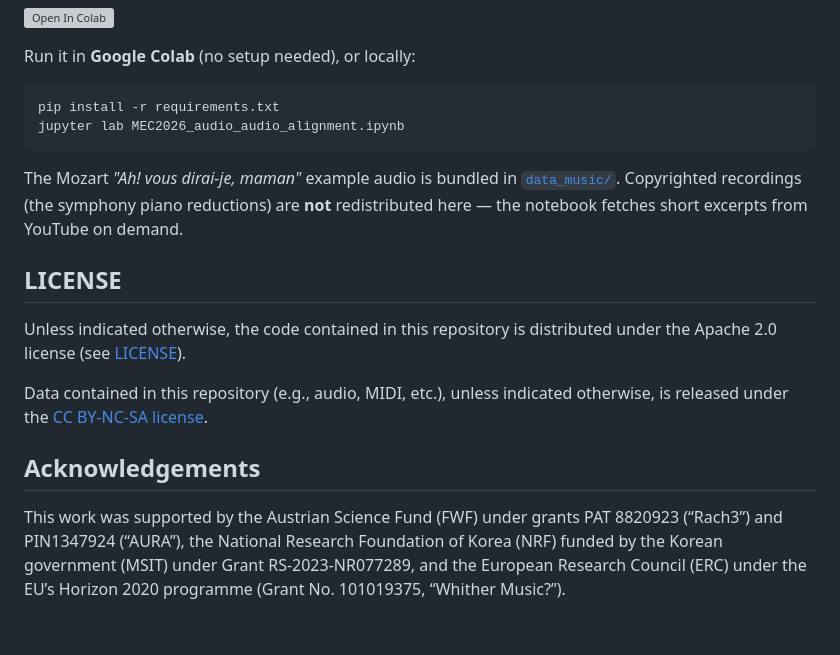
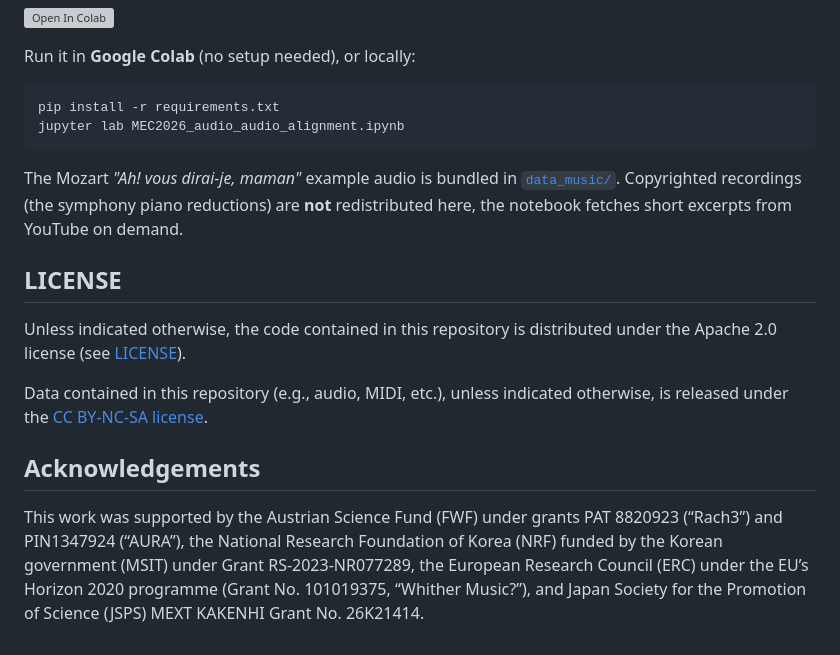
Before and after one commit to pymatchmaker/mec2026_alignment_workshop, a Markdown page: README.md, the part around the change. Rendered like a GitHub page; grey boxes are pictures that could not be loaded.

Commit message:
Revise README for audio example and acknowledgements
Updated acknowledgements and clarified the redistribution policy for audio recordings.

````diff
--- a/README.md
+++ b/README.md
@@ -21,7 +21,7 @@ pip install -r requirements.txt
 jupyter lab MEC2026_audio_audio_alignment.ipynb
 ```
 
-The Mozart *"Ah! vous dirai-je, maman"* example audio is bundled in [`data_music/`](./data_music). Copyrighted recordings (the symphony piano reductions) are **not** redistributed here — the notebook fetches short excerpts from YouTube on demand.
+The Mozart *"Ah! vous dirai-je, maman"* example audio is bundled in [`data_music/`](./data_music). Copyrighted recordings (the symphony piano reductions) are **not** redistributed here, the notebook fetches short excerpts from YouTube on demand.
 
 ## LICENSE
 
@@ -31,4 +31,4 @@ Data contained in this repository (e.g., audio, MIDI, etc.), unless indicated ot
 
 ## Acknowledgements
 
-This work was supported by the Austrian Science Fund (FWF) under grants PAT 8820923 (“Rach3”) and PIN1347924 (“AURA”), the National Research Foundation of Korea (NRF) funded by the Korean government (MSIT) under Grant RS-2023-NR077289, and the European Research Council (ERC) under the EU’s Horizon 2020 programme (Grant No. 101019375, “Whither Music?”).
+This work was supported by the Austrian Science Fund (FWF) under grants PAT 8820923 (“Rach3”) and PIN1347924 (“AURA”), the National Research Foundation of Korea (NRF) funded by the Korean government (MSIT) under Grant RS-2023-NR077289, the European Research Council (ERC) under the EU’s Horizon 2020 programme (Grant No. 101019375, “Whither Music?”), and Japan Society for the Promotion of Science (JSPS) MEXT KAKENHI Grant No. 26K21414.
````
